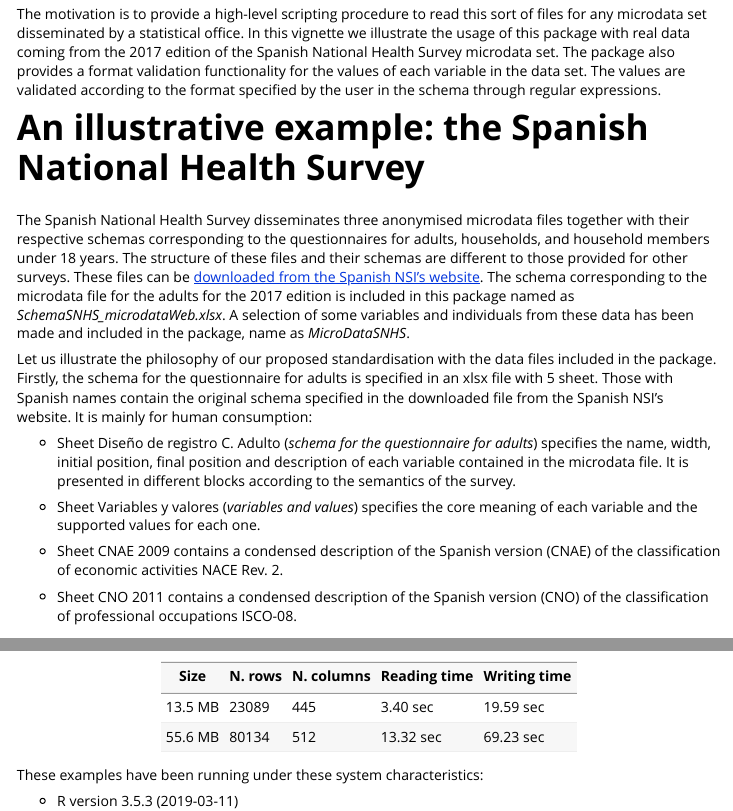
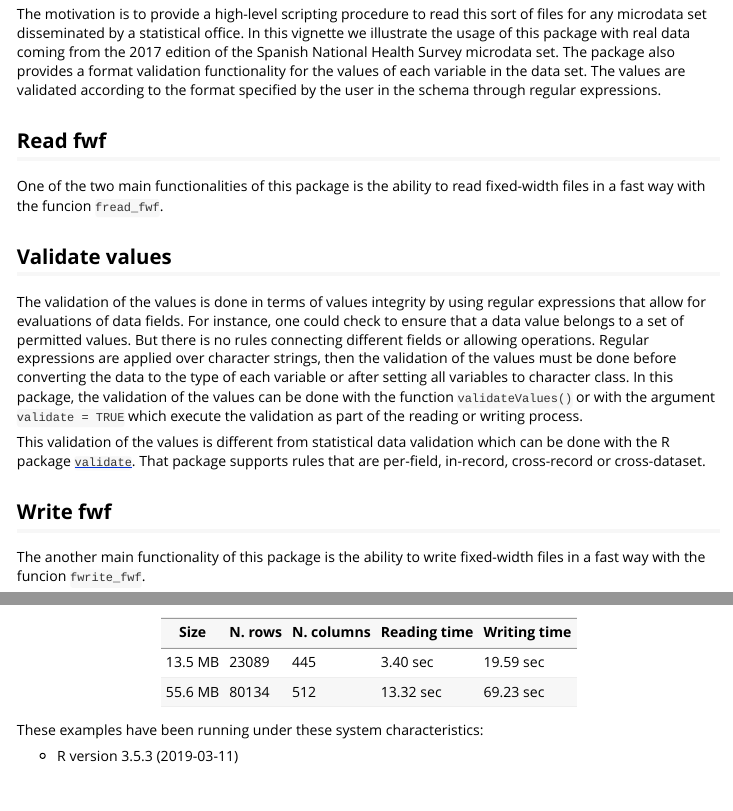
Before and after one commit to teresa-vazquez-gutierrez/fastReadfwf, an R Markdown document (vignettes/Intro.Rmd): the page in a window 1100 px wide, from 400 px down, and a second part further down, joined at a grey line. Rendered offline with R 4.5, knitr and Pandoc, with nearby package versions; some code elsewhere in the file could not run offline; long lines of code are wrapped.

Commit message:
Fix warnings and fill vignette

```diff
--- a/vignettes/Intro.Rmd
+++ b/vignettes/Intro.Rmd
@@ -27,6 +27,21 @@
 
 The motivation is to provide a high-level scripting procedure to read this sort of files for any microdata set disseminated by a statistical office. In this vignette we illustrate the usage of this package with real data coming from the 2017 edition of the Spanish National Health Survey microdata set.
 The package also provides a format validation functionality for the values of each variable in the data set. The values are validated according to the format specified by the user in the schema through regular expressions.
+
+## Read fwf
+
+One of the two main functionalities of this package is the ability to read fixed-width files in a fast way with the funcion `fread_fwf`.
+
+## Validate values
+
+The validation of the values is done in terms of values integrity by using regular expressions that allow for evaluations of data fields. For instance, one could check to ensure that a data value belongs to a set of permitted values. But there is no rules connecting different fields or allowing operations. Regular expressions are applied over character strings, then the validation of the values must be done before converting the data to the type of each variable or after setting all variables to character class. In this package, the validation of the values can be done with the function `validateValues()` or with the argument `validate = TRUE` which execute the validation as part of the reading or writing process.
+
+This validation of the values is different from statistical data validation which can be done with the R package [`validate`](https://cran.r-project.org/web/packages/validate/index.html). That package supports rules that are per-field, in-record, cross-record or cross-dataset.
+
+## Write fwf
+
+The another main functionality of this package is the ability to write fixed-width files in a fast way with the funcion `fwrite_fwf`.
+
 
 # An illustrative example: the Spanish National Health Survey
 The Spanish National Health Survey disseminates three anonymised microdata files together with their respective schemas corresponding to the questionnaires for adults, households, and household members under 18 years. The structure of these files and their schemas are different to those provided for other surveys. These files can be [downloaded from the Spanish NSI's website](https://www.ine.es/dyngs/INEbase/es/operacion.htm?c=Estadistica_C&cid=1254736176783&menu=resultados&secc=1254736195295&idp=1254735573175). The schema corresponding to the microdata file for the adults for the 2017 edition is included in this package named as *SchemaSNHS_microdataWeb.xlsx*. A selection of some variables and individuals from these data has been made and included in the package, name as *MicroDataSNHS*.
```
Also changed, not shown: R/MicroDataSNHS.R (+10 -6 lines), R/show.R (+1 -0 lines), data/MicroDataSNHS.rda, vignettes/Intro.Rmd (6 more changed lines), 27 other files.
